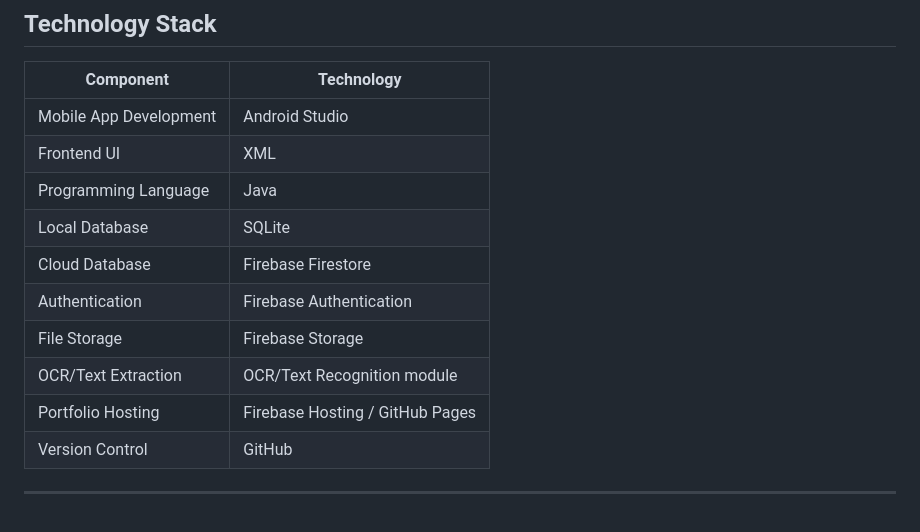
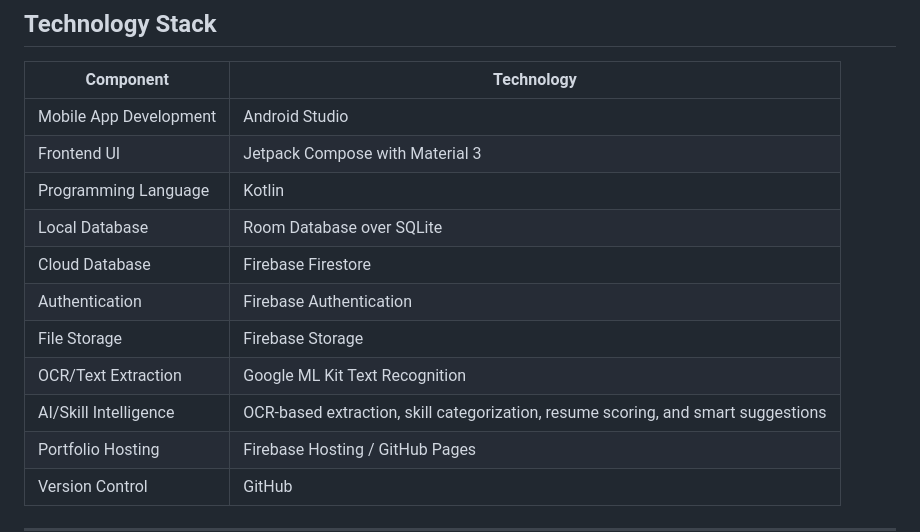
Before and after one commit to aryanpaode/PortfolioForge-AI, a Markdown page: README.md, the part around the change. Drawn GitHub-style; blank space fills up the shorter version.

```diff
--- a/README.md
+++ b/README.md
@@ -163,13 +163,14 @@ The app will provide suggestions such as:
 | Component | Technology |
 |---|---|
 | Mobile App Development | Android Studio |
-| Frontend UI | XML |
-| Programming Language | Java |
-| Local Database | SQLite |
+| Frontend UI | Jetpack Compose with Material 3 |
+| Programming Language | Kotlin |
+| Local Database | Room Database over SQLite |
 | Cloud Database | Firebase Firestore |
 | Authentication | Firebase Authentication |
 | File Storage | Firebase Storage |
-| OCR/Text Extraction | OCR/Text Recognition module |
+| OCR/Text Extraction | Google ML Kit Text Recognition |
+| AI/Skill Intelligence | OCR-based extraction, skill categorization, resume scoring, and smart suggestions |
 | Portfolio Hosting | Firebase Hosting / GitHub Pages |
 | Version Control | GitHub |
 
```
